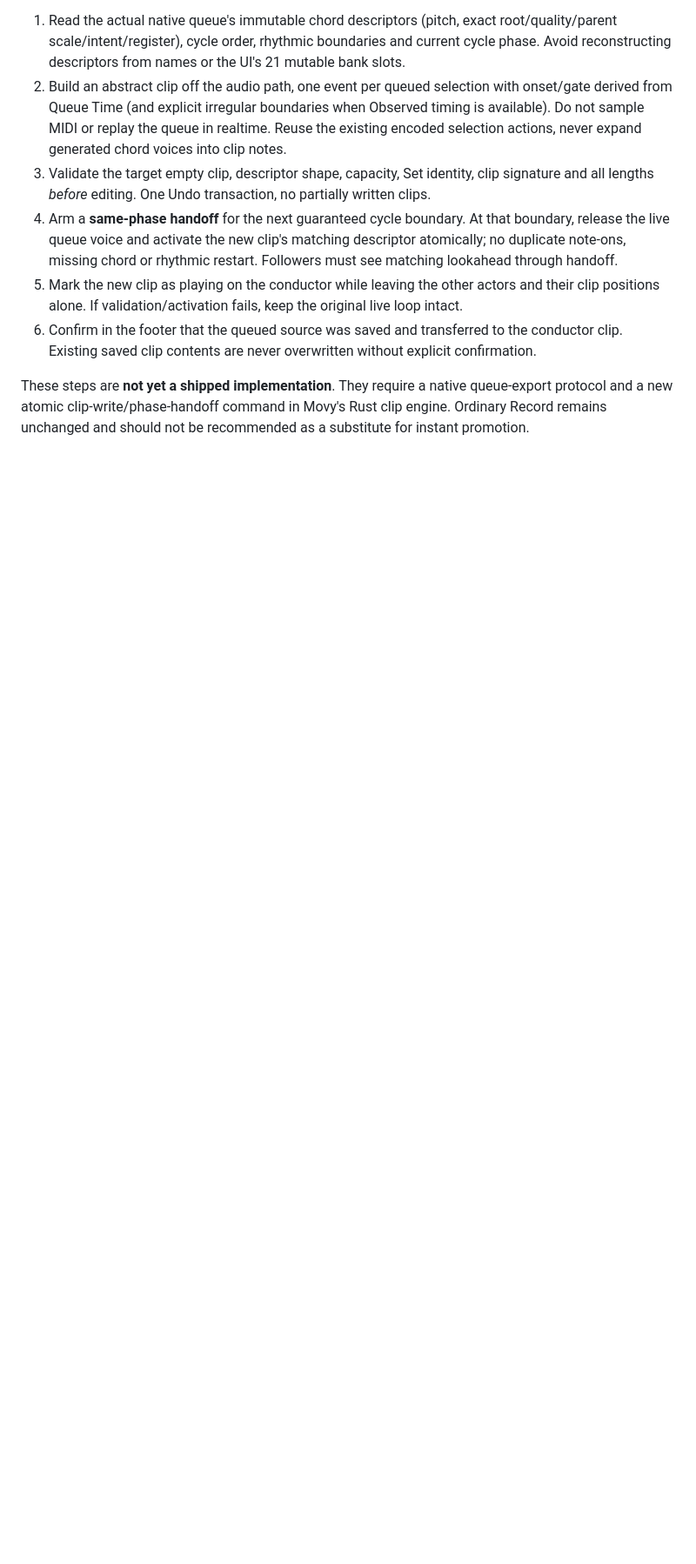
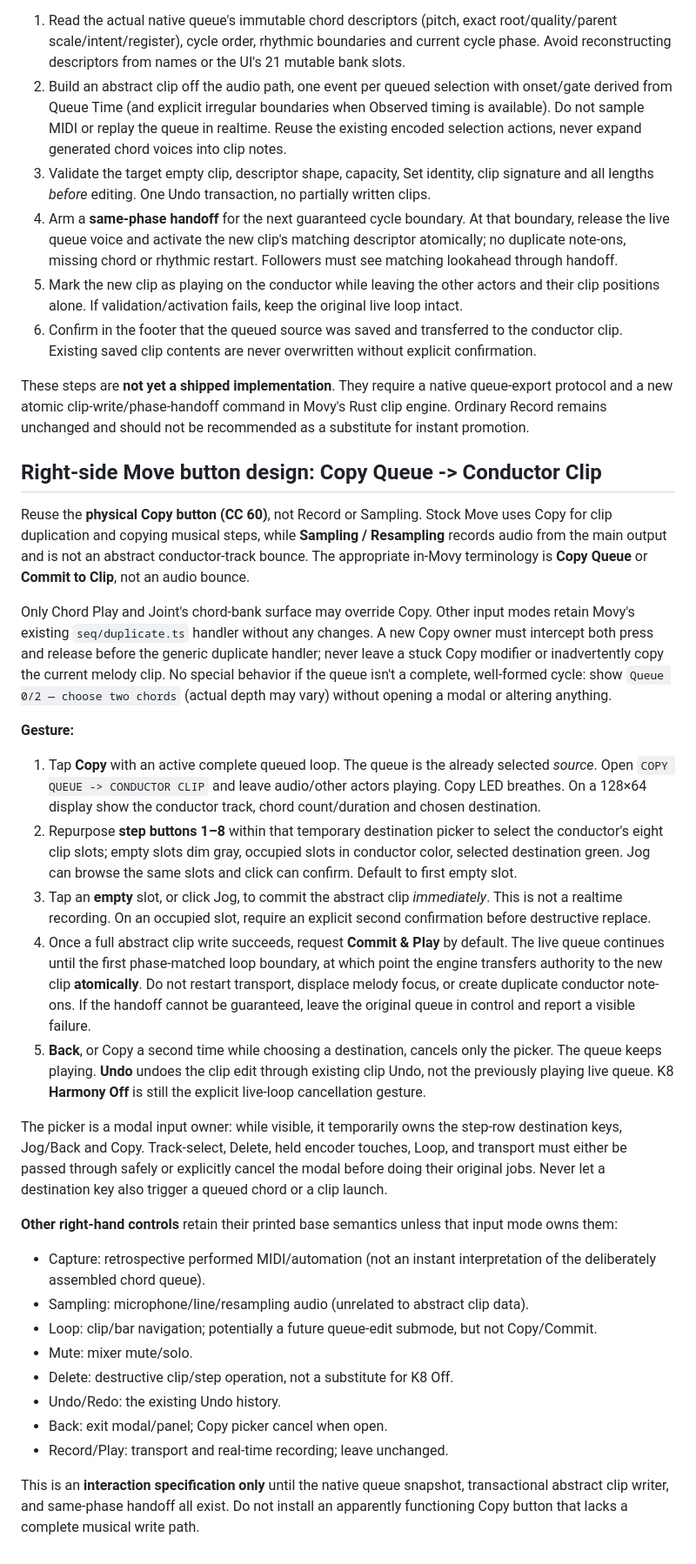
Before and after one commit to douglasmason/harmonybus-movy, a Markdown page: docs/queued-chord-lifecycle-and-promotion.md, the part around the change. Shown at 87% size. GitHub-like rendering; blank space fills up the shorter version.

Commit message:
Specify Copy button destination-picker and phase-safe queue-to-clip commit gesture

```diff
--- a/docs/queued-chord-lifecycle-and-promotion.md
+++ b/docs/queued-chord-lifecycle-and-promotion.md
@@ -59,3 +59,67 @@ These steps are **not yet a shipped implementation**. They require a native
 queue-export protocol and a new atomic clip-write/phase-handoff command in
 Movy's Rust clip engine. Ordinary Record remains unchanged and should not be
 recommended as a substitute for instant promotion.
+
+
+## Right-side Move button design: Copy Queue -> Conductor Clip
+
+Reuse the **physical Copy button (CC 60)**, not Record or Sampling. Stock Move
+uses Copy for clip duplication and copying musical steps, while **Sampling /
+Resampling** records audio from the main output and is not an abstract
+conductor-track bounce. The appropriate in-Movy terminology is **Copy Queue**
+or **Commit to Clip**, not an audio bounce.
+
+Only Chord Play and Joint's chord-bank surface may override Copy. Other input
+modes retain Movy's existing `seq/duplicate.ts` handler without any changes.
+A new Copy owner must intercept both press and release before the generic
+duplicate handler; never leave a stuck Copy modifier or inadvertently copy the
+current melody clip. No special behavior if the queue isn't a complete,
+well-formed cycle: show `Queue 0/2 — choose two chords` (actual depth
+may vary) without opening a modal or altering anything.
+
+**Gesture:**
+1. Tap **Copy** with an active complete queued loop. The queue is the already
+   selected *source*. Open `COPY QUEUE -> CONDUCTOR CLIP` and leave audio/other
+   actors playing. Copy LED breathes. On a 128×64 display show the conductor
+   track, chord count/duration and chosen destination.
+2. Repurpose **step buttons 1–8** within that temporary destination picker to
+   select the conductor's eight clip slots; empty slots dim gray, occupied slots
+   in conductor color, selected destination green. Jog can browse the same slots
+   and click can confirm. Default to first empty slot.
+3. Tap an **empty** slot, or click Jog, to commit the abstract clip *immediately*.
+   This is not a realtime recording. On an occupied slot, require an explicit
+   second confirmation before destructive replace.
+4. Once a full abstract clip write succeeds, request **Commit & Play** by default.
+   The live queue continues until the first phase-matched loop boundary, at
+   which point the engine transfers authority to the new clip **atomically**.
+   Do not restart transport, displace melody focus, or create duplicate
+   conductor note-ons. If the handoff cannot be guaranteed, leave the
+   original queue in control and report a visible failure.
+5. **Back**, or Copy a second time while choosing a destination, cancels only
+   the picker. The queue keeps playing. **Undo** undoes the clip edit through
+   existing clip Undo, not the previously playing live queue. K8 **Harmony Off**
+   is still the explicit live-loop cancellation gesture.
+
+The picker is a modal input owner: while visible, it temporarily owns the
+step-row destination keys, Jog/Back and Copy. Track-select, Delete, held
+encoder touches, Loop, and transport must either be passed through safely or
+explicitly cancel the modal before doing their original jobs. Never let a
+destination key also trigger a queued chord or a clip launch.
+
+**Other right-hand controls** retain their printed base semantics unless
+that input mode owns them:
+- Capture: retrospective performed MIDI/automation (not an instant
+  interpretation of the deliberately assembled chord queue).
+- Sampling: microphone/line/resampling audio (unrelated to abstract clip data).
+- Loop: clip/bar navigation; potentially a future queue-edit submode, but not
+  Copy/Commit.
+- Mute: mixer mute/solo.
+- Delete: destructive clip/step operation, not a substitute for K8 Off.
+- Undo/Redo: the existing Undo history.
+- Back: exit modal/panel; Copy picker cancel when open.
+- Record/Play: transport and real-time recording; leave unchanged.
+
+This is an **interaction specification only** until the native queue snapshot,
+transactional abstract clip writer, and same-phase handoff all exist. Do not
+install an apparently functioning Copy button that lacks a complete musical
+write path.
```
